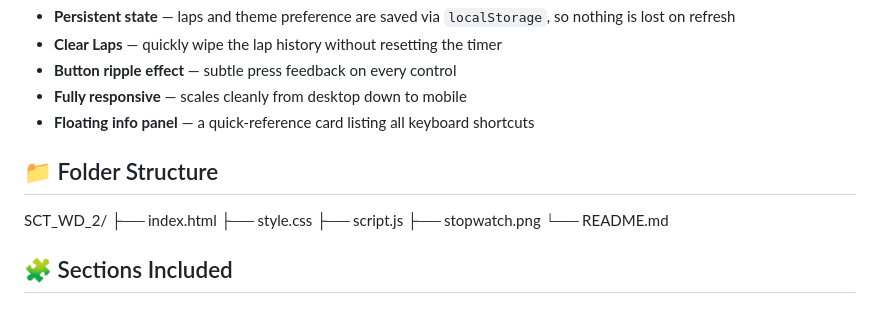
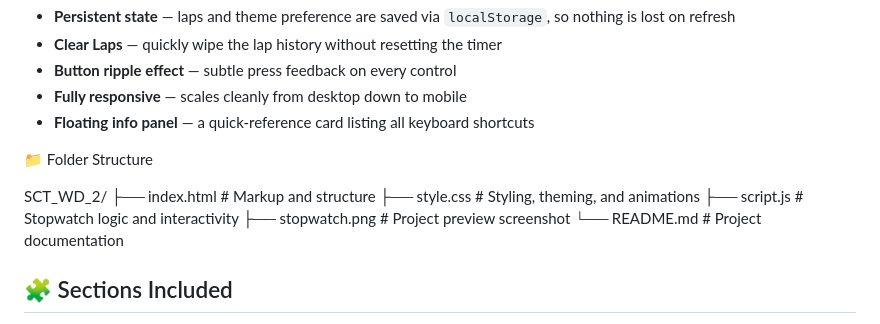
Before and after one commit to radhika200gupta-tech/SCT_WD_2, a Markdown page: README.md, the part around the change. Rendered like a GitHub page.

```diff
--- a/README.md
+++ b/README.md
@@ -30,16 +30,14 @@ This project demonstrates the implementation of a modern stopwatch application u
 - **Fully responsive** — scales cleanly from desktop down to mobile
 - **Floating info panel** — a quick-reference card listing all keyboard shortcuts
 
-## 📁 Folder Structure
+📁 Folder Structure
 
 SCT_WD_2/
-├── index.html
-├── style.css
-├── script.js
-├── stopwatch.png
-└── README.md
-
-
+├── index.html      # Markup and structure
+├── style.css       # Styling, theming, and animations
+├── script.js       # Stopwatch logic and interactivity
+├── stopwatch.png   # Project preview screenshot
+└── README.md       # Project documentation
 
 ## 🧩 Sections Included
 
```
